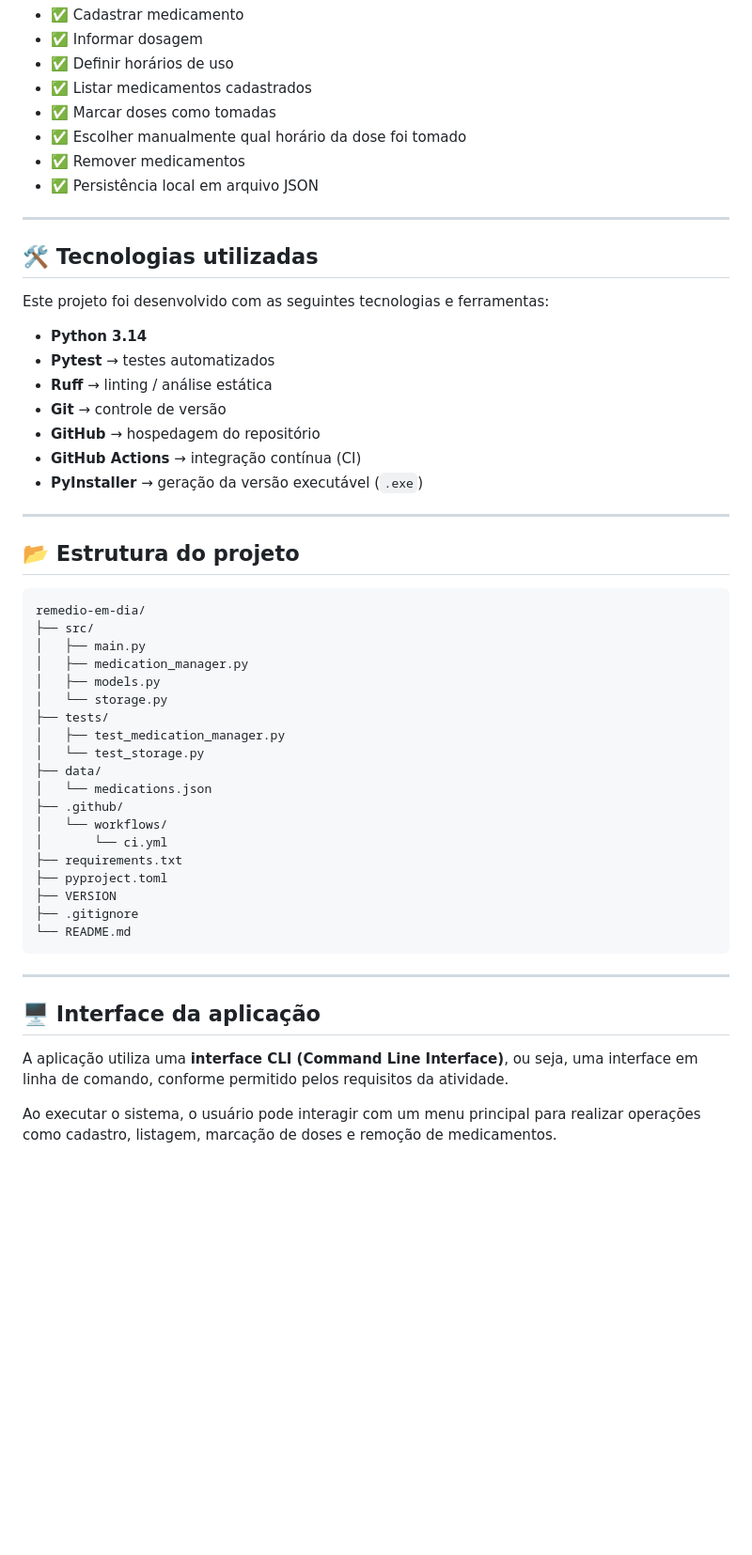
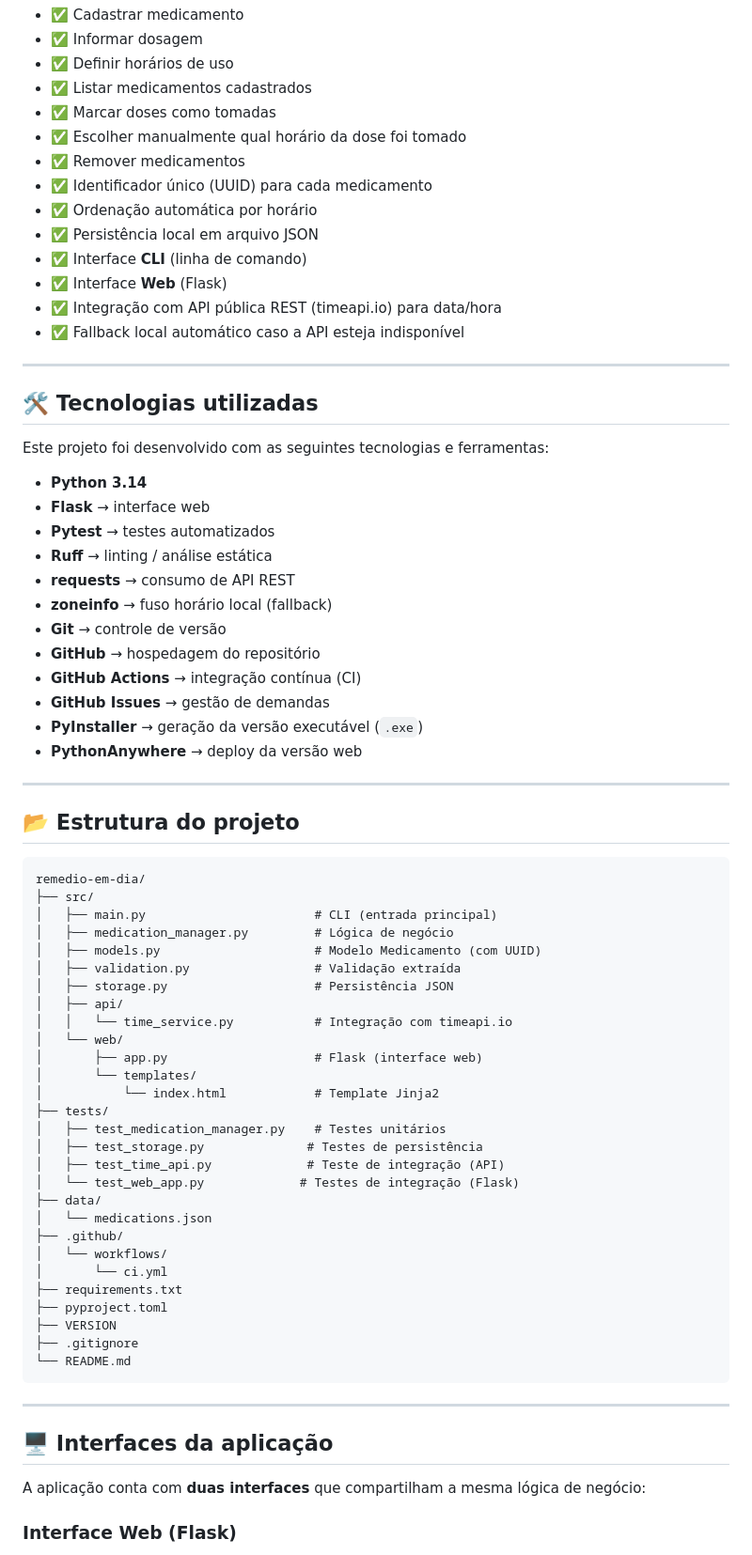
Before and after one commit to juanpbarros/Rem-dioEmDia, a Markdown page: README.md, the part around one of its changes. Shown at 94% size. Rendered like a GitHub page; blank space fills up the shorter version.

Commit message:
docs: atualiza README com web, API, deploy e nova estrutura

````diff
--- a/README.md
+++ b/README.md
@@ -52,7 +58,13 @@ A aplicação atualmente oferece as seguintes funcionalidades:
 * ✅ Marcar doses como tomadas
 * ✅ Escolher manualmente qual horário da dose foi tomado
 * ✅ Remover medicamentos
+* ✅ Identificador único (UUID) para cada medicamento
+* ✅ Ordenação automática por horário
 * ✅ Persistência local em arquivo JSON
+* ✅ Interface **CLI** (linha de comando)
+* ✅ Interface **Web** (Flask)
+* ✅ Integração com API pública REST (timeapi.io) para data/hora
+* ✅ Fallback local automático caso a API esteja indisponível
 
 ---
 
@@ -61,12 +73,17 @@ A aplicação atualmente oferece as seguintes funcionalidades:
 Este projeto foi desenvolvido com as seguintes tecnologias e ferramentas:
 
 * **Python 3.14**
+* **Flask** → interface web
 * **Pytest** → testes automatizados
 * **Ruff** → linting / análise estática
+* **requests** → consumo de API REST
+* **zoneinfo** → fuso horário local (fallback)
 * **Git** → controle de versão
 * **GitHub** → hospedagem do repositório
 * **GitHub Actions** → integração contínua (CI)
+* **GitHub Issues** → gestão de demandas
 * **PyInstaller** → geração da versão executável (`.exe`)
+* **PythonAnywhere** → deploy da versão web
 
 ---
 
@@ -75,13 +92,22 @@ Este projeto foi desenvolvido com as seguintes tecnologias e ferramentas:
 ```text
 remedio-em-dia/
 ├── src/
-│   ├── main.py
-│   ├── medication_manager.py
-│   ├── models.py
-│   └── storage.py
+│   ├── main.py                       # CLI (entrada principal)
+│   ├── medication_manager.py         # Lógica de negócio
+│   ├── models.py                     # Modelo Medicamento (com UUID)
+│   ├── validation.py                 # Validação extraída
+│   ├── storage.py                    # Persistência JSON
+│   ├── api/
+│   │   └── time_service.py           # Integração com timeapi.io
+│   └── web/
+│       ├── app.py                    # Flask (interface web)
+│       └── templates/
+│           └── index.html            # Template Jinja2
 ├── tests/
-│   ├── test_medication_manager.py
-│   └── test_storage.py
+│   ├── test_medication_manager.py    # Testes unitários
+│   ├── test_storage.py              # Testes de persistência
+│   ├── test_time_api.py             # Teste de integração (API)
+│   └── test_web_app.py             # Testes de integração (Flask)
 ├── data/
 │   └── medications.json
 ├── .github/
@@ -96,9 +122,9 @@ remedio-em-dia/
 
 ---
 
-## 🖥️ Interface da aplicação
+## 🖥️ Interfaces da aplicação
 
-A aplicação utiliza uma **interface CLI (Command Line Interface)**, ou seja, uma interface em linha de comando, conforme permitido pelos requisitos da atividade.
+A aplicação conta com **duas interfaces** que compartilham a mesma lógica de negócio:
 
-Ao executar o sistema, o usuário pode interagir com um menu principal para realizar operações como cadastro, listagem, marcação de doses e remoção de medicamentos.
+### Interface Web (Flask)
 
````
Also changed, not shown: other parts of README.md (+41 -13 lines).
